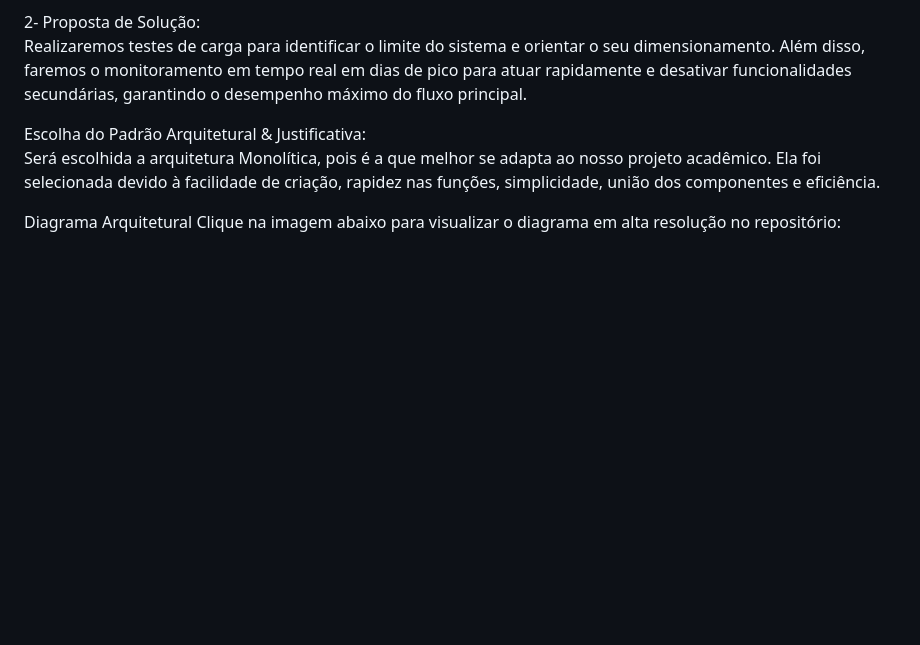
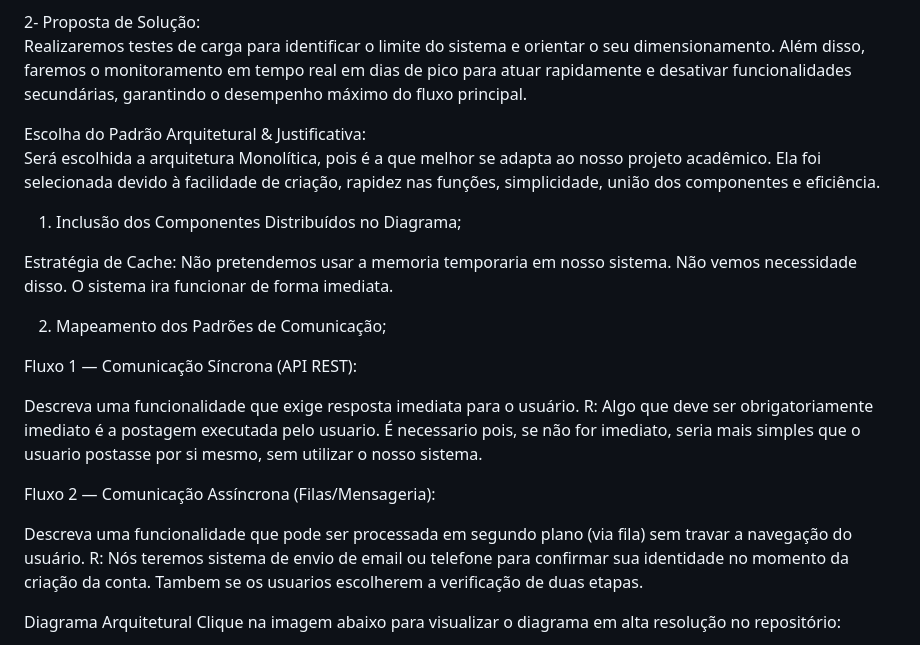
Before and after one commit to michaelbotelho29/2DS_Noite_Michael, a Markdown page: README.md, the part around the change. Rendered like a GitHub page; blank space fills up the shorter version.

```diff
--- a/README.md
+++ b/README.md
@@ -71,6 +71,22 @@ Realizaremos testes de carga para identificar o limite do sistema e orientar o s
 Escolha do Padrão Arquitetural & Justificativa:
 Será escolhida a arquitetura Monolítica, pois é a que melhor se adapta ao nosso projeto acadêmico. Ela foi selecionada devido à facilidade de criação, rapidez nas funções, simplicidade, união dos componentes e eficiência.
 
+1. Inclusão dos Componentes Distribuídos no Diagrama;
+
+Estratégia de Cache: Não pretendemos usar a memoria temporaria em nosso sistema. Não vemos necessidade disso. O sistema ira funcionar de forma imediata.
+
+2. Mapeamento dos Padrões de Comunicação;
+
+Fluxo 1 — Comunicação Síncrona (API REST):
+
+Descreva uma funcionalidade que exige resposta imediata para o usuário.
+R: Algo que deve ser obrigatoriamente imediato é a postagem executada pelo usuario. É necessario pois, se não for imediato, seria mais simples que o usuario postasse por si mesmo, sem utilizar o nosso sistema.
+
+Fluxo 2 — Comunicação Assíncrona (Filas/Mensageria):
+
+Descreva uma funcionalidade que pode ser processada em segundo plano (via fila) sem travar a navegação do usuário.
+R: Nós teremos sistema de envio de email ou telefone para confirmar sua identidade no momento da criação da conta. Tambem se os usuarios escolherem a verificação de duas etapas.
+
 Diagrama Arquitetural
 Clique na imagem abaixo para visualizar o diagrama em alta resolução no repositório:
 
```
